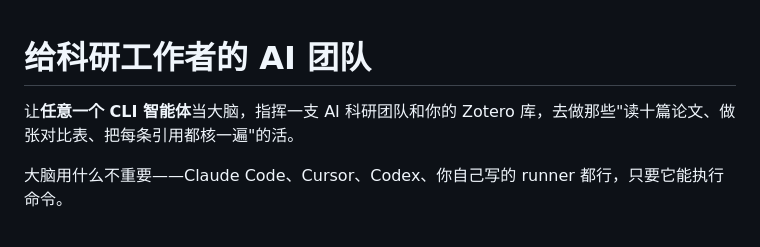
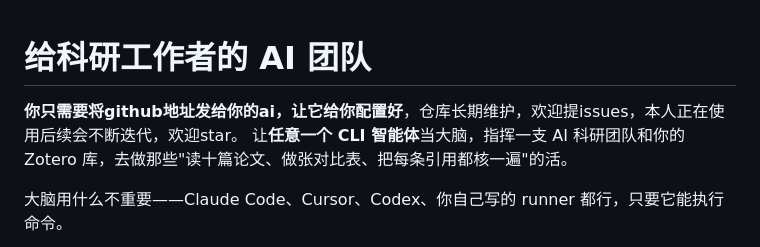
Before and after one commit to ZhouXuan-Yu/scientific-agent-limbs, a Markdown page: README.md, the part around the change. GitHub-like rendering.

```diff
--- a/README.md
+++ b/README.md
@@ -1,5 +1,6 @@
 # 给科研工作者的 AI 团队
 
+**你只需要将github地址发给你的ai，让它给你配置好**，仓库长期维护，欢迎提issues，本人正在使用后续会不断迭代，欢迎star。
 让**任意一个 CLI 智能体**当大脑，指挥一支 AI 科研团队和你的 Zotero 库，去做那些"读十篇论文、做张对比表、把每条引用都核一遍"的活。
 
 大脑用什么不重要——Claude Code、Cursor、Codex、你自己写的 runner 都行，只要它能执行命令。
```
